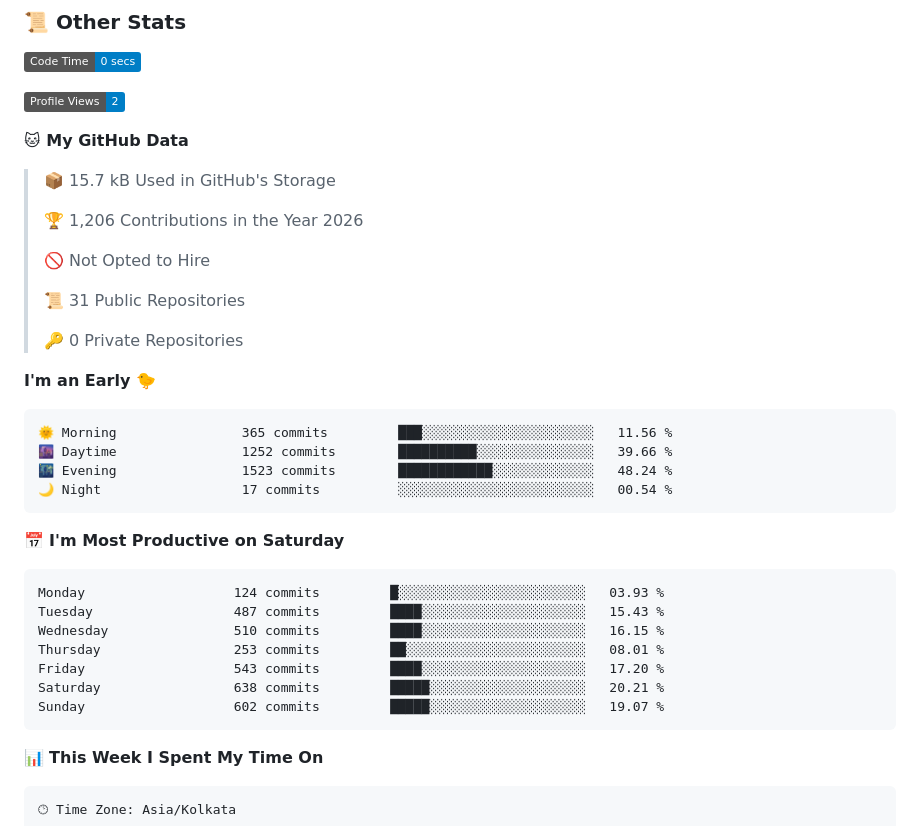
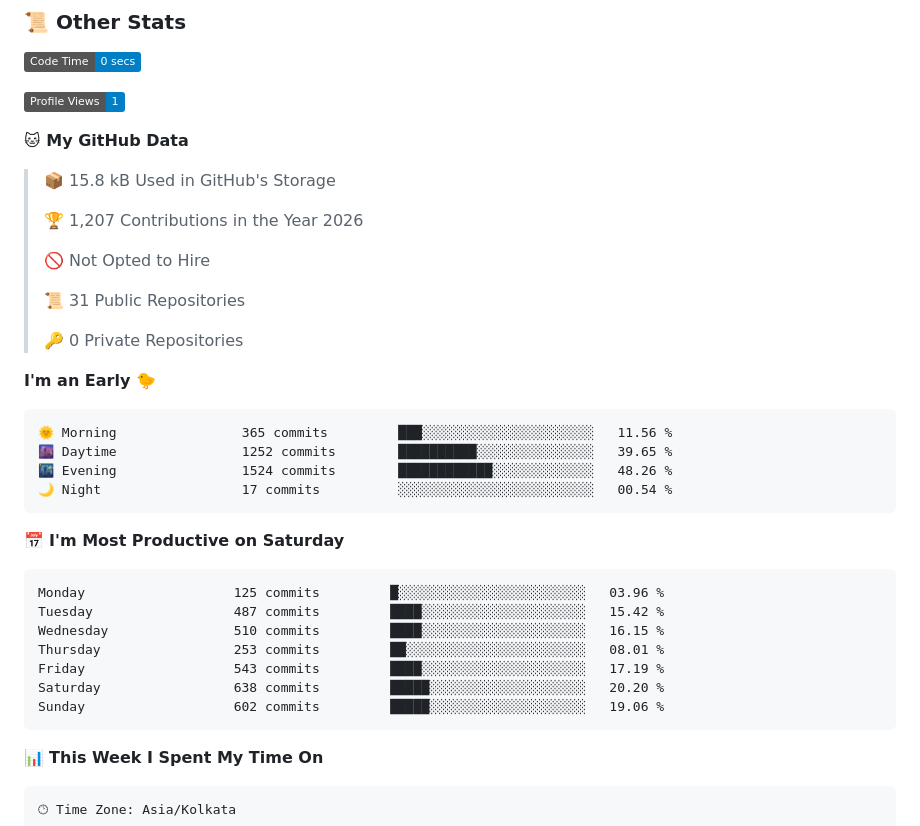
Before and after one commit to GoogleHub67/GoogleHub67, a Markdown page: README.md, the part around one of its changes. GitHub-like rendering; badges without logos.

Commit message:
Updated with Dev Metrics

````diff
--- a/README.md
+++ b/README.md
@@ -723,13 +723,13 @@ Positional chess is slow and uninspiring. My opening philosophy centers entirely
 <!--START_SECTION:waka-->
 ![Code Time](http://img.shields.io/badge/Code%20Time-0%20secs-blue?style=flat)
 
-![Profile Views](http://img.shields.io/badge/Profile%20Views-2-blue?style=flat)
+![Profile Views](http://img.shields.io/badge/Profile%20Views-1-blue?style=flat)
 
 **🐱 My GitHub Data**
 
-> 📦 15.7 kB Used in GitHub's Storage
+> 📦 15.8 kB Used in GitHub's Storage
  >
-> 🏆 1,206 Contributions in the Year 2026
+> 🏆 1,207 Contributions in the Year 2026
  >
 > 🚫 Not Opted to Hire
  >
@@ -741,20 +741,20 @@ Positional chess is slow and uninspiring. My opening philosophy centers entirely
 
 ```text
 🌞 Morning                365 commits         ███░░░░░░░░░░░░░░░░░░░░░░   11.56 %
-🌆 Daytime                1252 commits        ██████████░░░░░░░░░░░░░░░   39.66 %
-🌃 Evening                1523 commits        ████████████░░░░░░░░░░░░░   48.24 %
+🌆 Daytime                1252 commits        ██████████░░░░░░░░░░░░░░░   39.65 %
+🌃 Evening                1524 commits        ████████████░░░░░░░░░░░░░   48.26 %
 🌙 Night                  17 commits          ░░░░░░░░░░░░░░░░░░░░░░░░░   00.54 %
 ```
 📅 **I'm Most Productive on Saturday**
 
 ```text
-Monday                   124 commits         █░░░░░░░░░░░░░░░░░░░░░░░░   03.93 %
-Tuesday                  487 commits         ████░░░░░░░░░░░░░░░░░░░░░   15.43 %
+Monday                   125 commits         █░░░░░░░░░░░░░░░░░░░░░░░░   03.96 %
+Tuesday                  487 commits         ████░░░░░░░░░░░░░░░░░░░░░   15.42 %
 Wednesday                510 commits         ████░░░░░░░░░░░░░░░░░░░░░   16.15 %
 Thursday                 253 commits         ██░░░░░░░░░░░░░░░░░░░░░░░   08.01 %
-Friday                   543 commits         ████░░░░░░░░░░░░░░░░░░░░░   17.20 %
-Saturday                 638 commits         █████░░░░░░░░░░░░░░░░░░░░   20.21 %
-Sunday                   602 commits         █████░░░░░░░░░░░░░░░░░░░░   19.07 %
+Friday                   543 commits         ████░░░░░░░░░░░░░░░░░░░░░   17.19 %
+Saturday                 638 commits         █████░░░░░░░░░░░░░░░░░░░░   20.20 %
+Sunday                   602 commits         █████░░░░░░░░░░░░░░░░░░░░   19.06 %
 ```
 
 
````
Also changed, not shown: other parts of README.md (+1 -1 lines), assets/bar_graph.png.
